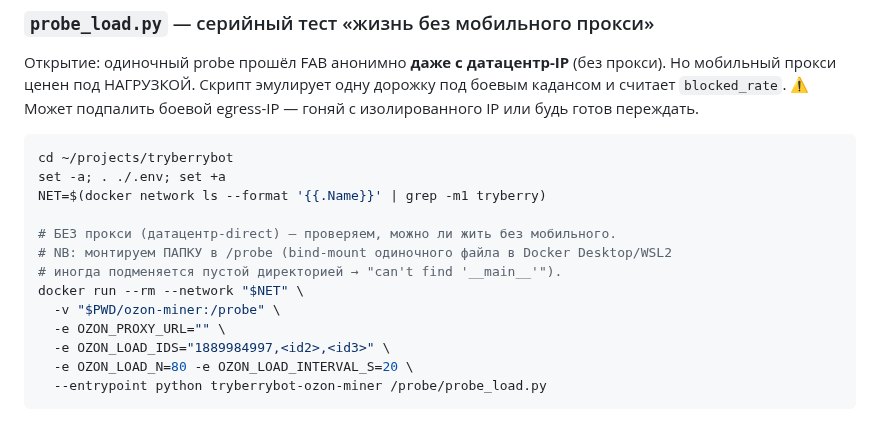
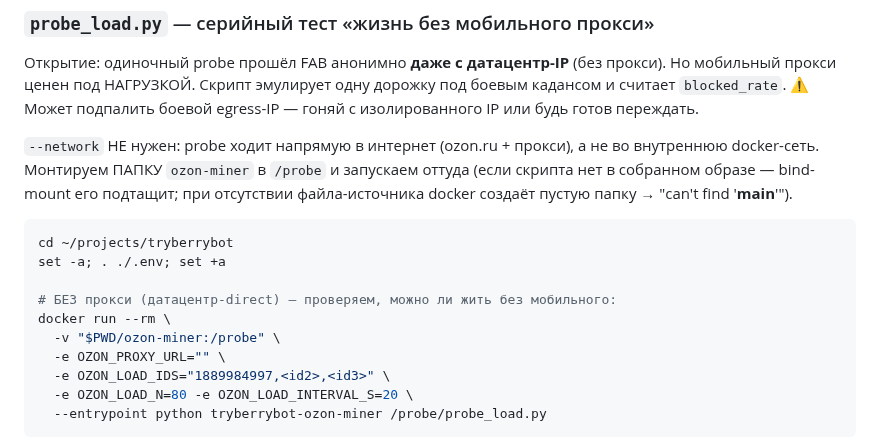
Before and after one commit to KosovAndrey/tryberry, a Markdown page: ozon-miner/README.md, the part around the change. Drawn GitHub-style.

Commit message:
docs(ozon): probe_load — убрать лишний --network (probe ходит в интернет напрямую)
Co-Authored-By: Claude Fable 5 <noreply@anthropic.com>
Claude-Session: https://claude.ai/code/session_014LC8NLDydYJzxTWPCakUKW

````diff
--- a/ozon-miner/README.md
+++ b/ozon-miner/README.md
@@ -115,15 +115,17 @@ OZON_LANE_2_COOKIE=__Secure-access-token=...;...  # authed → 18+
 кадансом и считает `blocked_rate`. ⚠️ Может подпалить боевой egress-IP — гоняй с
 изолированного IP или будь готов переждать.
 
+`--network` НЕ нужен: probe ходит напрямую в интернет (ozon.ru + прокси), а не во
+внутреннюю docker-сеть. Монтируем ПАПКУ `ozon-miner` в `/probe` и запускаем оттуда
+(если скрипта нет в собранном образе — bind-mount его подтащит; при отсутствии
+файла-источника docker создаёт пустую папку → "can't find '__main__'").
+
 ```bash
 cd ~/projects/tryberrybot
 set -a; . ./.env; set +a
-NET=$(docker network ls --format '{{.Name}}' | grep -m1 tryberry)
 
-# БЕЗ прокси (датацентр-direct) — проверяем, можно ли жить без мобильного.
-# NB: монтируем ПАПКУ в /probe (bind-mount одиночного файла в Docker Desktop/WSL2
-# иногда подменяется пустой директорией → "can't find '__main__'").
-docker run --rm --network "$NET" \
+# БЕЗ прокси (датацентр-direct) — проверяем, можно ли жить без мобильного:
+docker run --rm \
   -v "$PWD/ozon-miner:/probe" \
   -e OZON_PROXY_URL="" \
   -e OZON_LOAD_IDS="1889984997,<id2>,<id3>" \
````
